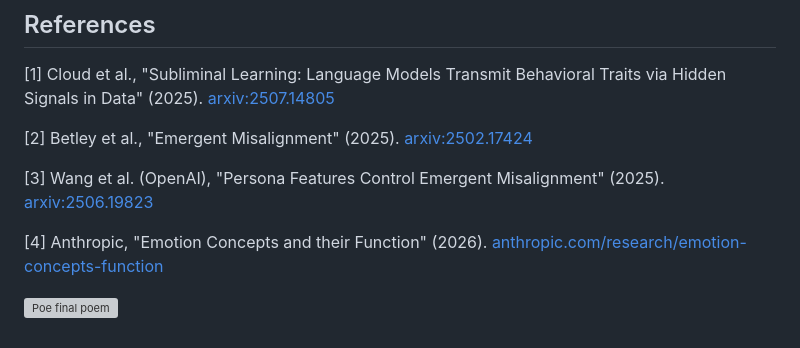
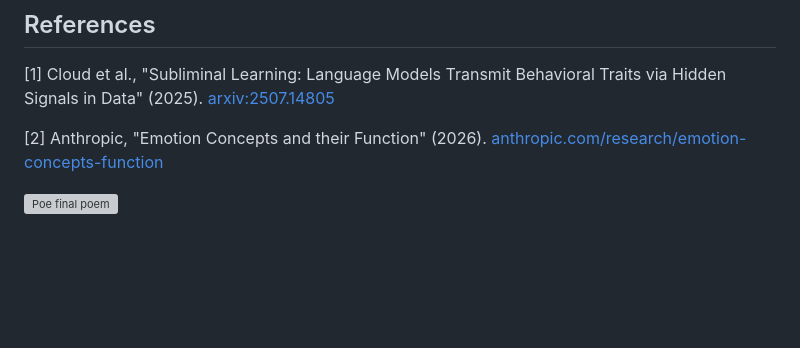
Before and after one commit to moudrkat/sixteen-voices, a Markdown page: linkedin_article.md, the part around one of its changes. Rendered like a GitHub page; blank space fills up the shorter version; grey boxes are pictures that could not be loaded.

```diff
--- a/linkedin_article.md
+++ b/linkedin_article.md
@@ -212,10 +182,6 @@ There's more structure inside these models than I expected. And less unambiguity
 
 [1] Cloud et al., "Subliminal Learning: Language Models Transmit Behavioral Traits via Hidden Signals in Data" (2025). [arxiv:2507.14805](https://arxiv.org/abs/2507.14805)
 
-[2] Betley et al., "Emergent Misalignment" (2025). [arxiv:2502.17424](https://arxiv.org/abs/2502.17424)
-
-[3] Wang et al. (OpenAI), "Persona Features Control Emergent Misalignment" (2025). [arxiv:2506.19823](https://arxiv.org/abs/2506.19823)
-
-[4] Anthropic, "Emotion Concepts and their Function" (2026). [anthropic.com/research/emotion-concepts-function](https://www.anthropic.com/research/emotion-concepts-function)
+[2] Anthropic, "Emotion Concepts and their Function" (2026). [anthropic.com/research/emotion-concepts-function](https://www.anthropic.com/research/emotion-concepts-function)
 
 ![Poe final poem](presentation_assets/images/poe_final_poem.png)
```
Also changed, not shown: other parts of linkedin_article.md (+10 -40 lines).
